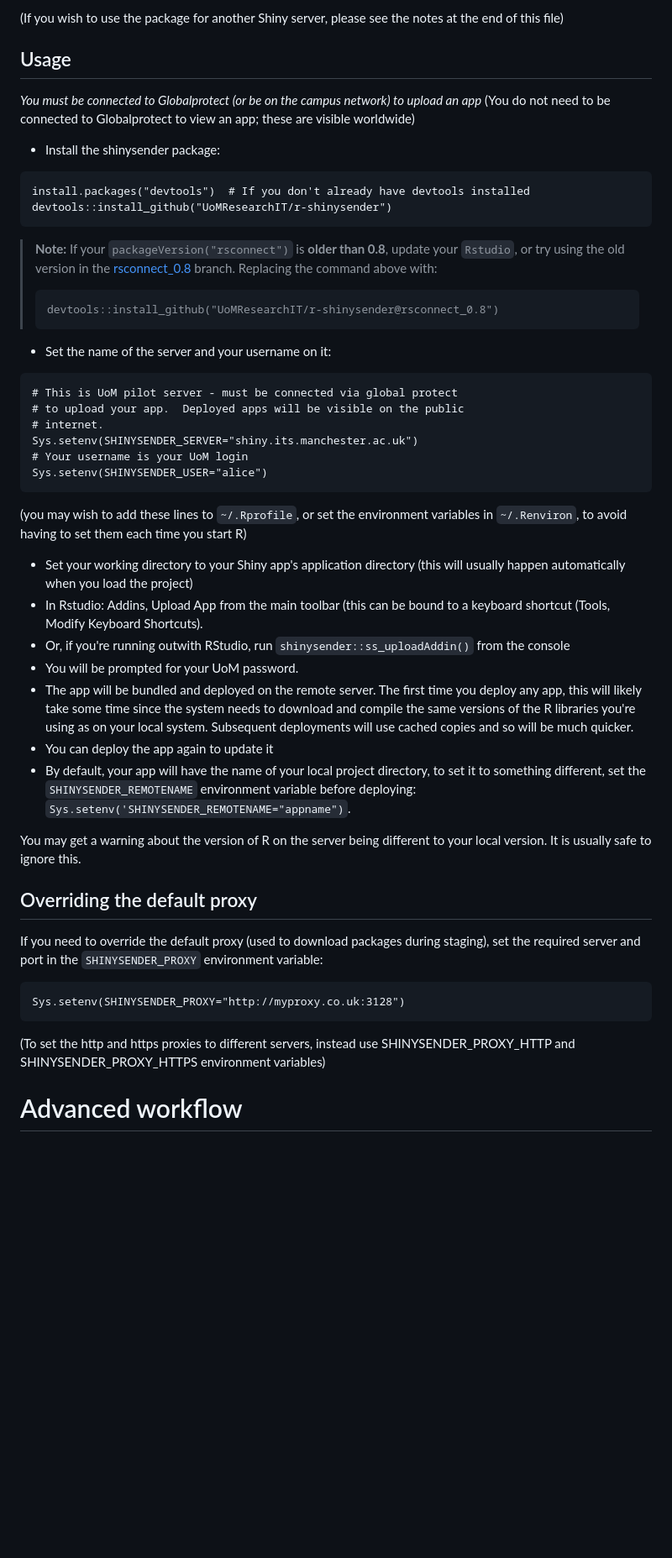
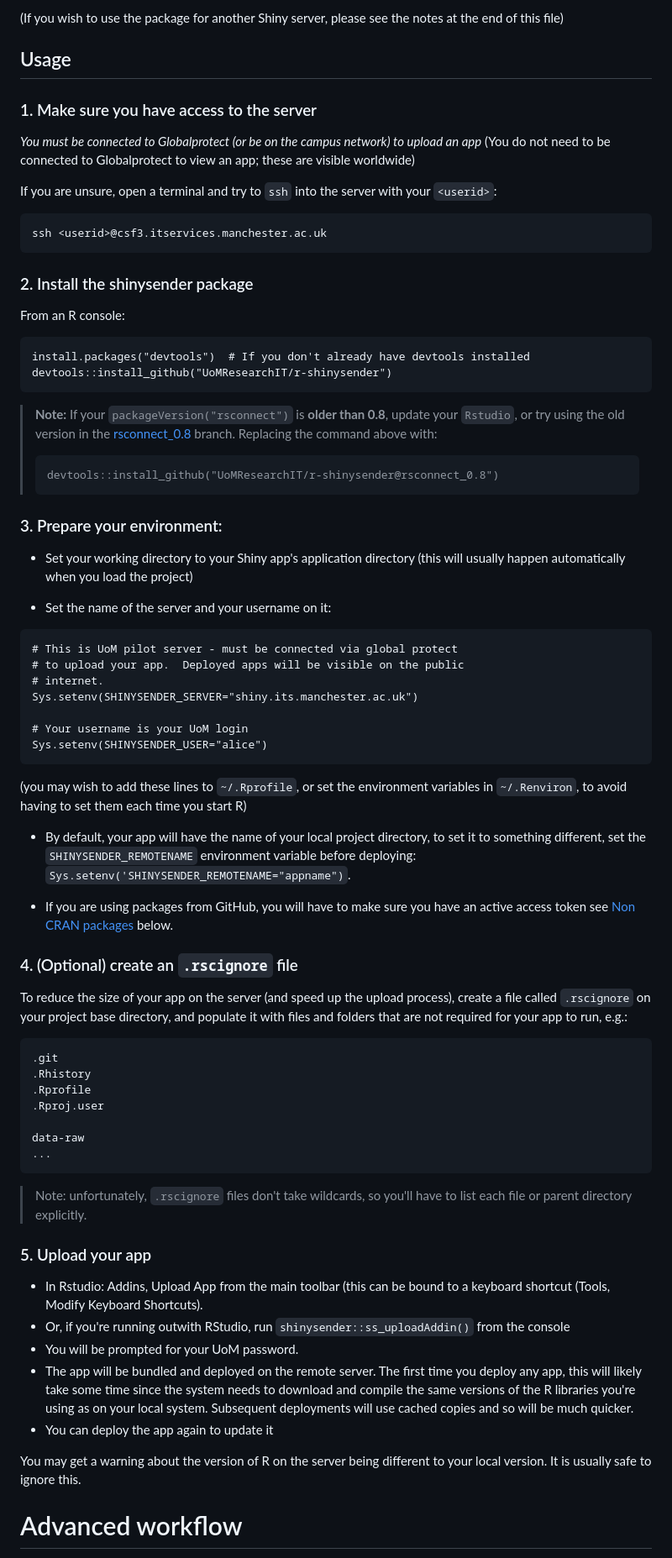
Before and after one commit to UoMResearchIT/r-shinysender, a Markdown page: README.md, the part around the change printed below. Shown: that part at 84% size. GitHub-like rendering; blank space fills up the shorter version.

Commit message:
Update README.md
Improve usage documentation

````diff
--- a/README.md
+++ b/README.md
@@ -13,10 +13,20 @@ Apps published on the server will be public.  To obtain an account on the server
 
 ## Usage
 
+### 1. Make sure you have access to the server
+
 *You must be connected to Globalprotect (or be on the campus network) to upload an app*
 (You do not need to be connected to Globalprotect to view an app; these are visible worldwide)
 
-* Install the shinysender package:
+If you are unsure, open a terminal and try to `ssh` into the server with your `<userid>`:
+```
+ssh <userid>@csf3.itservices.manchester.ac.uk
+```
+
+### 2. Install the shinysender package
+
+From an R console:
+
 ```{r}
 install.packages("devtools")  # If you don't already have devtools installed
 devtools::install_github("UoMResearchIT/r-shinysender")
@@ -29,6 +39,11 @@ devtools::install_github("UoMResearchIT/r-shinysender")
 > devtools::install_github("UoMResearchIT/r-shinysender@rsconnect_0.8")
 > ```
 
+### 3. Prepare your environment:
+
+* Set your working directory to your Shiny app's application directory (this will usually happen automatically when
+you load the project)
+
 * Set the name of the server and your username on it:
 
 ```{r}
@@ -36,6 +51,7 @@ devtools::install_github("UoMResearchIT/r-shinysender")
 # to upload your app.  Deployed apps will be visible on the public
 # internet.
 Sys.setenv(SHINYSENDER_SERVER="shiny.its.manchester.ac.uk")
+
 # Your username is your UoM login
 Sys.setenv(SHINYSENDER_USER="alice")
 ```
@@ -43,9 +59,29 @@ Sys.setenv(SHINYSENDER_USER="alice")
 (you may wish to add these lines to `~/.Rprofile`, or set the environment variables
 in `~/.Renviron`, to avoid having to set them each time you start R)
 
+* By default, your app will have the name of your local project directory, to set it to something different, set the `SHINYSENDER_REMOTENAME`
+environment variable before deploying: `Sys.setenv('SHINYSENDER_REMOTENAME="appname")`.
 
-* Set your working directory to your Shiny app's application directory (this will usually happen automatically when
-you load the project)
+* If you are using packages from GitHub, you will have to make sure you have an active access token see [Non CRAN packages](#Non-CRAN-packages) below.
+
+### 4. (Optional) create an `.rscignore` file
+
+To reduce the size of your app on the server (and speed up the upload process), create a file called `.rscignore` on your project base directory,
+and populate it with files and folders that are not required for your app to run, e.g.:
+
+```
+.git
+.Rhistory
+.Rprofile
+.Rproj.user
+
+data-raw
+...
+```
+> Note: unfortunately, `.rscignore` files don't take wildcards, so you'll have to list each file or parent directory explicitly.
+
+### 5. Upload your app
+
 * In Rstudio: Addins, Upload App from the main toolbar (this can be bound to a keyboard shortcut (Tools, Modify Keyboard Shortcuts).
 * Or, if you're running outwith RStudio, run `shinysender::ss_uploadAddin()` from the console
 * You will be prompted for your UoM password.
@@ -53,23 +89,9 @@ you load the project)
 since the system needs to download and compile the same versions of the R libraries you're using as on your local system. Subsequent
 deployments will use cached copies and so will be much quicker.
 * You can deploy the app again to update it
-* By default, your app will have the name of your local project directory, to set it to something different, set the `SHINYSENDER_REMOTENAME`
-environment variable before deploying: `Sys.setenv('SHINYSENDER_REMOTENAME="appname")`.
 
 You may get a warning about the version of R on the server being different to your
 local version.  It is usually safe to ignore this.
 
-## Overriding the default proxy
-
-If you need to override the default proxy (used to download packages during staging), set the required server and port in the `SHINYSENDER_PROXY` environment variable:
-
-```{r}
-Sys.setenv(SHINYSENDER_PROXY="http://myproxy.co.uk:3128")
-```
-
-(To set the http and https proxies to different servers, instead use SHINYSENDER_PROXY_HTTP and
-SHINYSENDER_PROXY_HTTPS environment variables)
-
-
 # Advanced workflow
 
````
Also changed, not shown: other parts of README.md (+26 -6 lines).
